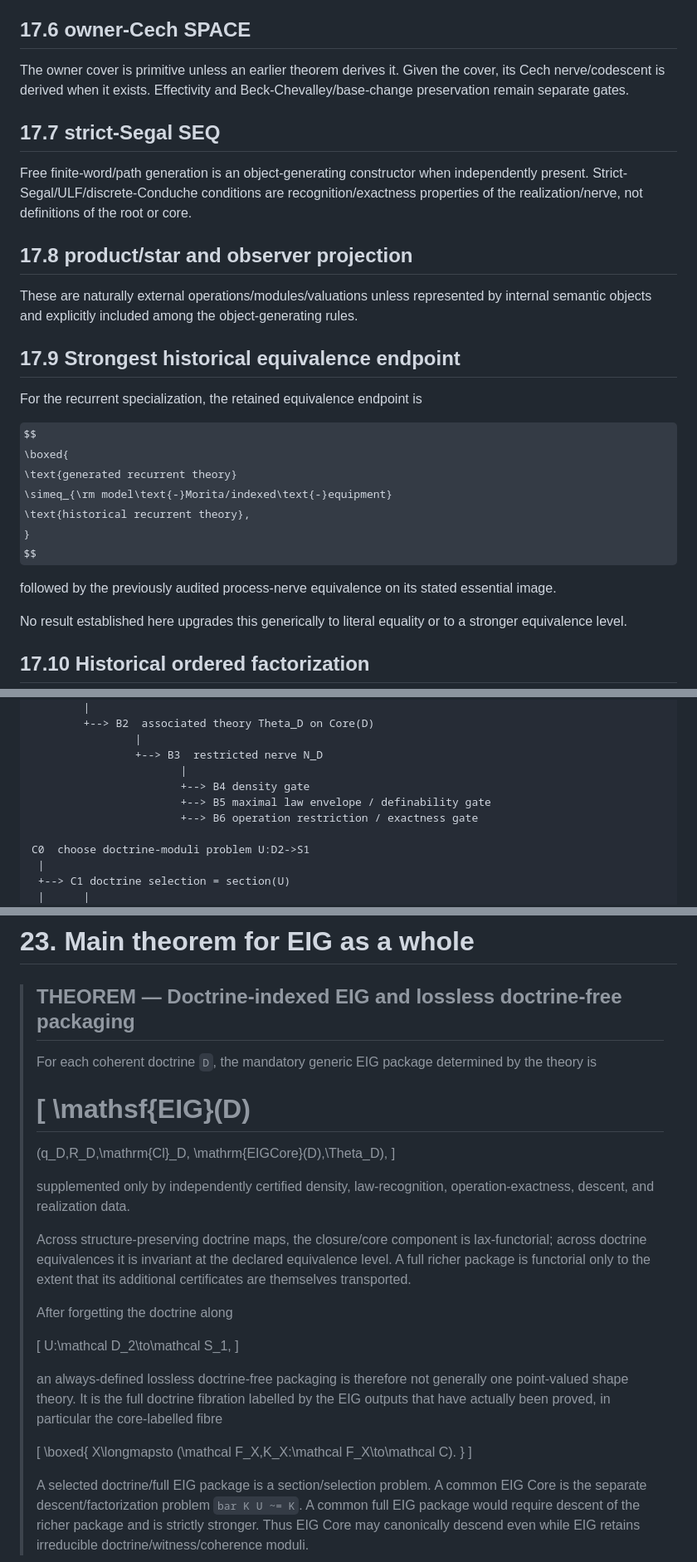
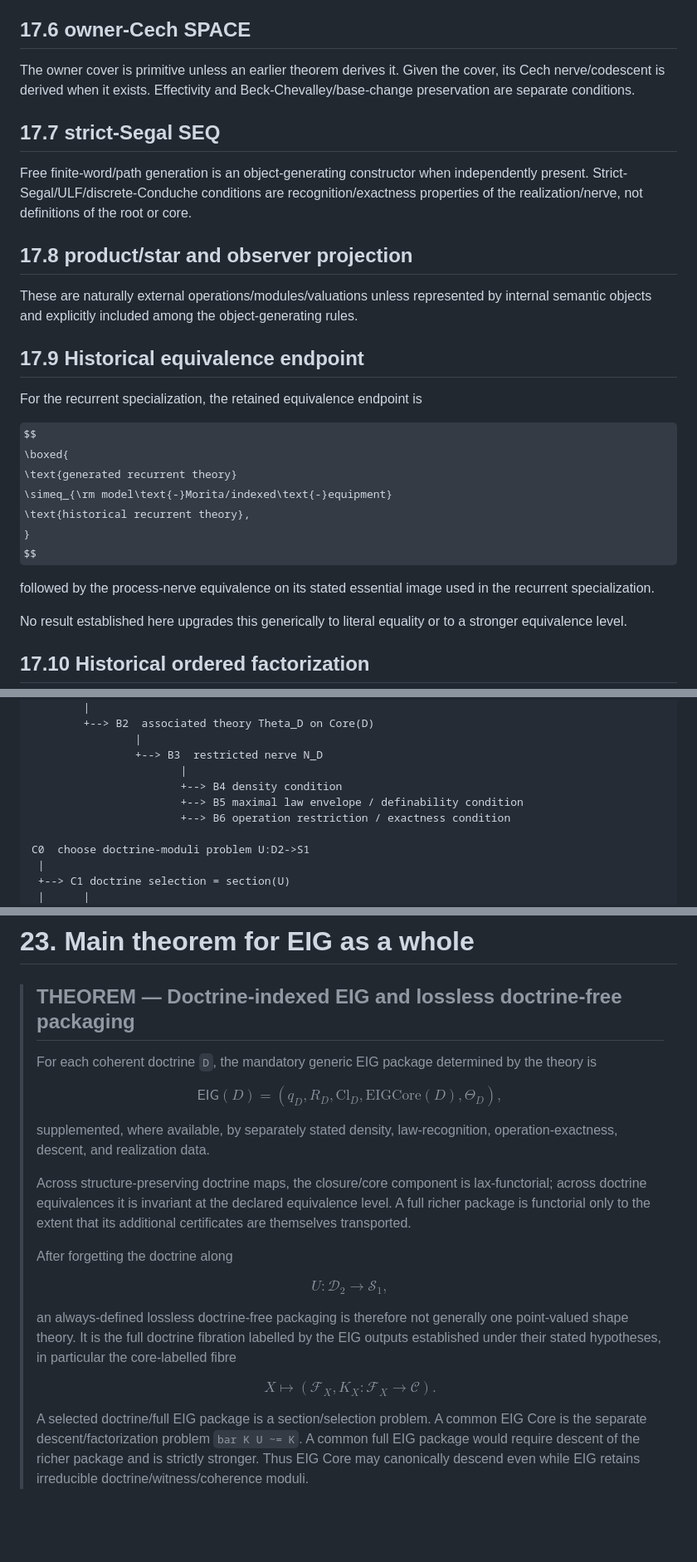
Before and after one commit to ogiekako/exact-interaction-geometry, a Markdown page: EIG_CORE.md, 3 parts joined by grey strips. Shown at 83% size. Drawn GitHub-style; some formulas as TeX source; blank space fills up the shorter version.

```diff
--- a/EIG_CORE.md
+++ b/EIG_CORE.md
@@ -1635,7 +1635,7 @@ is derived when raw composition respects contextual equivalence. Invertibility i
 
 ## 17.6 owner-Cech SPACE
 
-The owner cover is primitive unless an earlier theorem derives it. Given the cover, its Cech nerve/codescent is derived when it exists. Effectivity and Beck-Chevalley/base-change preservation remain separate gates.
+The owner cover is primitive unless an earlier theorem derives it. Given the cover, its Cech nerve/codescent is derived when it exists. Effectivity and Beck-Chevalley/base-change preservation are separate conditions.
 
 ## 17.7 strict-Segal SEQ
 
@@ -1645,7 +1645,7 @@ Free finite-word/path generation is an object-generating constructor when indepe
 
 These are naturally external operations/modules/valuations unless represented by internal semantic objects and explicitly included among the object-generating rules.
 
-## 17.9 Strongest historical equivalence endpoint
+## 17.9 Historical equivalence endpoint
 
 For the recurrent specialization, the retained equivalence endpoint is
 
@@ -1657,7 +1657,7 @@ $$
 }
 $$
 
-followed by the previously audited process-nerve equivalence on its stated essential image.
+followed by the process-nerve equivalence on its stated essential image used in the recurrent specialization.
 
 No result established here upgrades this generically to literal equality or to a stronger equivalence level.
 
@@ -1867,9 +1867,9 @@ A0  declare categorical level, equivalence, size universe
                 |
                 +--> B3  restricted nerve N_D
                        |
-                       +--> B4 density gate
-                       +--> B5 maximal law envelope / definability gate
-                       +--> B6 operation restriction / exactness gate
+                       +--> B4 density condition
+                       +--> B5 maximal law envelope / definability condition
+                       +--> B6 operation restriction / exactness condition
 
 C0  choose doctrine-moduli problem U:D2->S1
  |
@@ -1978,31 +1978,31 @@ The statement is made for the **entire seed-wise closure modality**, not only th
 >
 > For each coherent doctrine `D`, the mandatory generic EIG package determined by the theory is
 >
-> \[
+> $$
 > \mathsf{EIG}(D)
 > =
 > (q_D,R_D,\mathrm{Cl}_D,
 > \mathrm{EIGCore}(D),\Theta_D),
-> \]
->
-> supplemented only by independently certified density, law-recognition, operation-exactness, descent, and realization data.
+> $$
+>
+> supplemented, where available, by separately stated density, law-recognition, operation-exactness, descent, and realization data.
 >
 > Across structure-preserving doctrine maps, the closure/core component is lax-functorial; across doctrine equivalences it is invariant at the declared equivalence level. A full richer package is functorial only to the extent that its additional certificates are themselves transported.
 >
 > After forgetting the doctrine along
 >
-> \[
+> $$
 > U:\mathcal D_2\to\mathcal S_1,
-> \]
->
-> an always-defined lossless doctrine-free packaging is therefore not generally one point-valued shape theory. It is the full doctrine fibration labelled by the EIG outputs that have actually been proved, in particular the core-labelled fibre
->
-> \[
+> $$
+>
+> an always-defined lossless doctrine-free packaging is therefore not generally one point-valued shape theory. It is the full doctrine fibration labelled by the EIG outputs established under their stated hypotheses, in particular the core-labelled fibre
+>
+> $$
 > \boxed{
 > X\longmapsto
 > (\mathcal F_X,K_X:\mathcal F_X\to\mathcal C).
 > }
-> \]
+> $$
 >
 > A selected doctrine/full EIG package is a section/selection problem. A common EIG Core is the separate descent/factorization problem `bar K U ~= K`. A common full EIG package would require descent of the richer package and is strictly stronger. Thus EIG Core may canonically descend even while EIG retains irreducible doctrine/witness/coherence moduli.
 
```
Also changed, not shown: other parts of EIG_CORE.md (+16 -16 lines).
